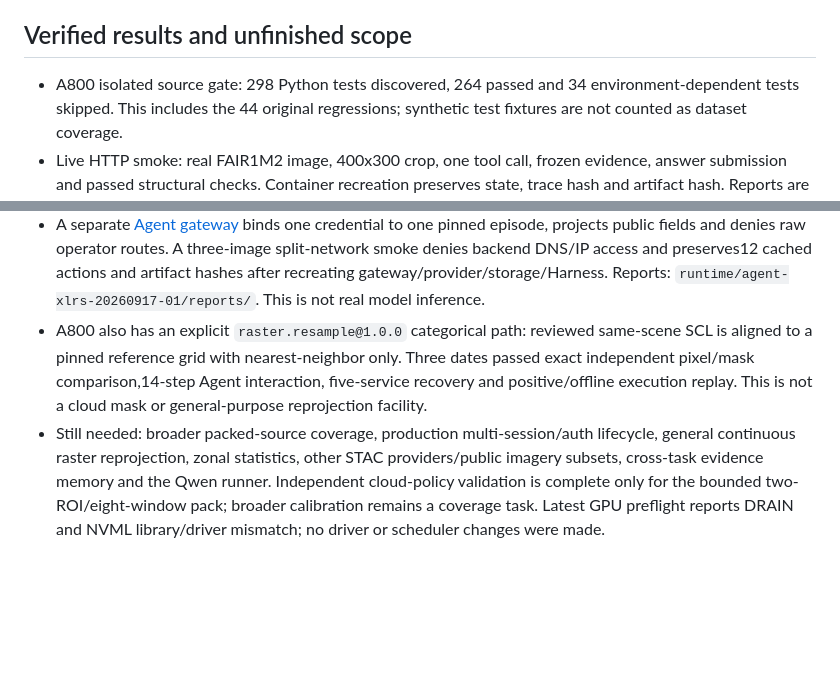
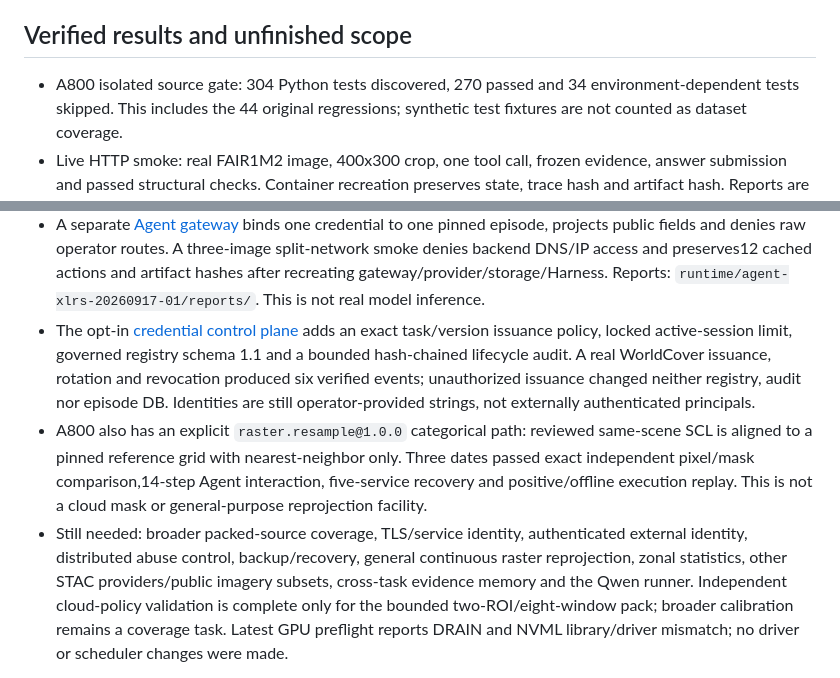
Before and after one commit to MingYang1010/rsharness, a Markdown page: docs/eo-gym-integration.md, 2 parts joined by grey strips. Drawn GitHub-style; blank space fills up the shorter version.

```diff
--- a/docs/eo-gym-integration.md
+++ b/docs/eo-gym-integration.md
@@ -103,7 +103,7 @@ OpenBLAS attempted 64 threads, hit the 64-PID container limit and the API exited
 
 ## Verified results and unfinished scope
 
-- A800 isolated source gate: 298 Python tests discovered, 264 passed and 34
+- A800 isolated source gate: 304 Python tests discovered, 270 passed and 34
   environment-dependent tests skipped. This includes the 44 original regressions;
   synthetic test fixtures are not counted as dataset coverage.
 - Live HTTP smoke: real FAIR1M2 image, 400x300 crop, one tool call, frozen evidence,
@@ -152,15 +152,22 @@ OpenBLAS attempted 64 threads, hit the 64-PID container limit and the API exited
   split-network smoke denies backend DNS/IP access and preserves12 cached actions
   and artifact hashes after recreating gateway/provider/storage/Harness. Reports:
   `runtime/agent-xlrs-20260917-01/reports/`. This is not real model inference.
+- The opt-in [credential control plane](control-plane-audit.md) adds an exact
+  task/version issuance policy, locked active-session limit, governed registry
+  schema 1.1 and a bounded hash-chained lifecycle audit. A real WorldCover
+  issuance, rotation and revocation produced six verified events; unauthorized
+  issuance changed neither registry, audit nor episode DB. Identities are still
+  operator-provided strings, not externally authenticated principals.
 - A800 also has an explicit `raster.resample@1.0.0` categorical path: reviewed
   same-scene SCL is aligned to a pinned reference grid with nearest-neighbor only.
   Three dates passed exact independent pixel/mask comparison,14-step Agent
   interaction, five-service recovery and positive/offline execution replay. This
   is not a cloud mask or general-purpose reprojection facility.
-- Still needed: broader packed-source coverage, production
-  multi-session/auth lifecycle, general continuous raster reprojection, zonal
-  statistics, other STAC providers/public imagery subsets, cross-task evidence
-  memory and the Qwen runner. Independent cloud-policy validation is complete
+- Still needed: broader packed-source coverage, TLS/service identity,
+  authenticated external identity, distributed abuse control, backup/recovery,
+  general continuous raster reprojection, zonal statistics, other STAC
+  providers/public imagery subsets, cross-task evidence memory and the Qwen
+  runner. Independent cloud-policy validation is complete
   only for the bounded two-ROI/eight-window pack; broader calibration remains a
   coverage task. Latest GPU preflight reports DRAIN and NVML library/driver
   mismatch; no driver or scheduler changes were made.
```
Also changed, not shown: docs/agent-gateway.md (+17 -4 lines), docs/control-plane-audit.md (added, +111 -0 lines).
